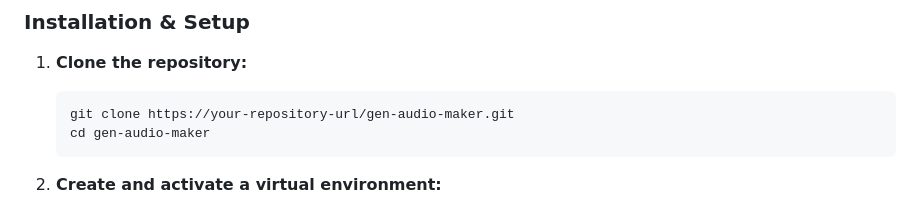
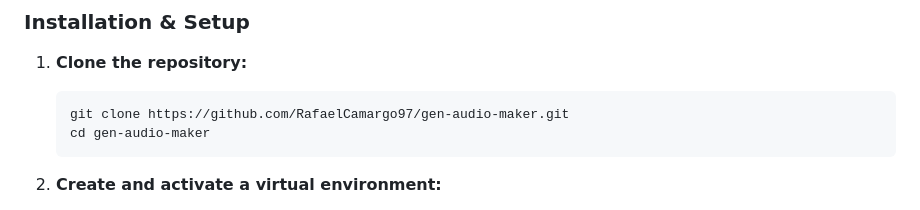
Before and after one commit to RafaelCamargo97/gen-audio-maker, a Markdown page: README.md, the part around the change. Rendered like a GitHub page.

Commit message:
read.me v2

````diff
--- a/README.md
+++ b/README.md
@@ -72,7 +72,7 @@ The local application follows a monolithic client-server architecture with async
 
 1.  **Clone the repository:**
     ```bash
-    git clone https://your-repository-url/gen-audio-maker.git
+    git clone https://github.com/RafaelCamargo97/gen-audio-maker.git
     cd gen-audio-maker
     ```
 
````
